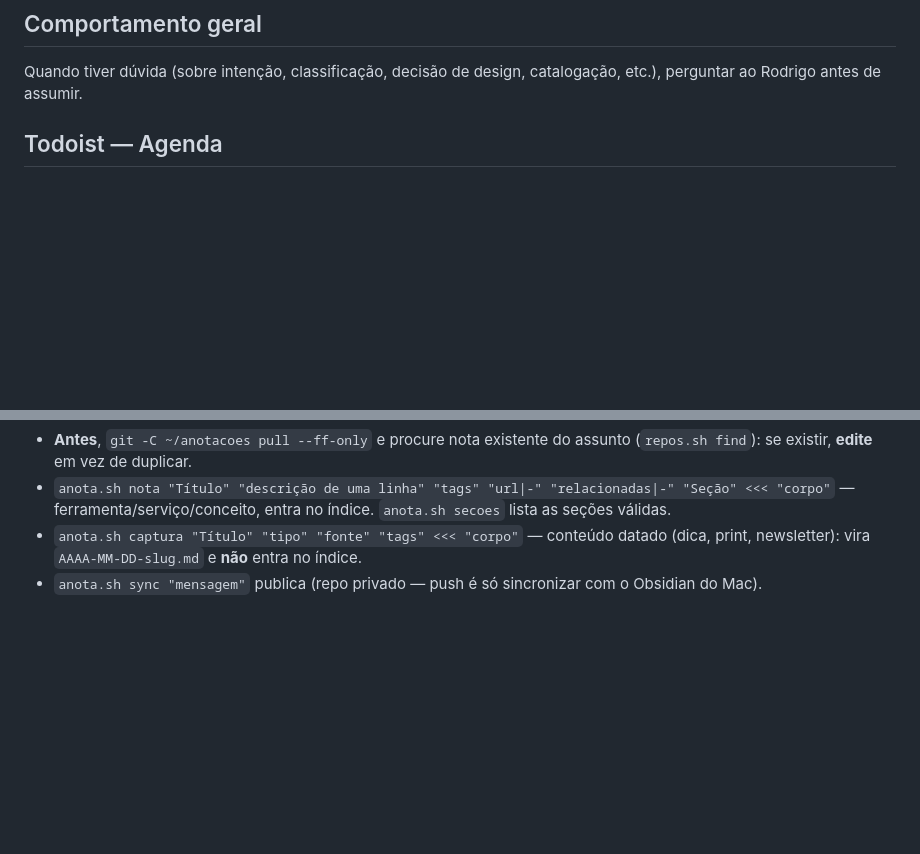
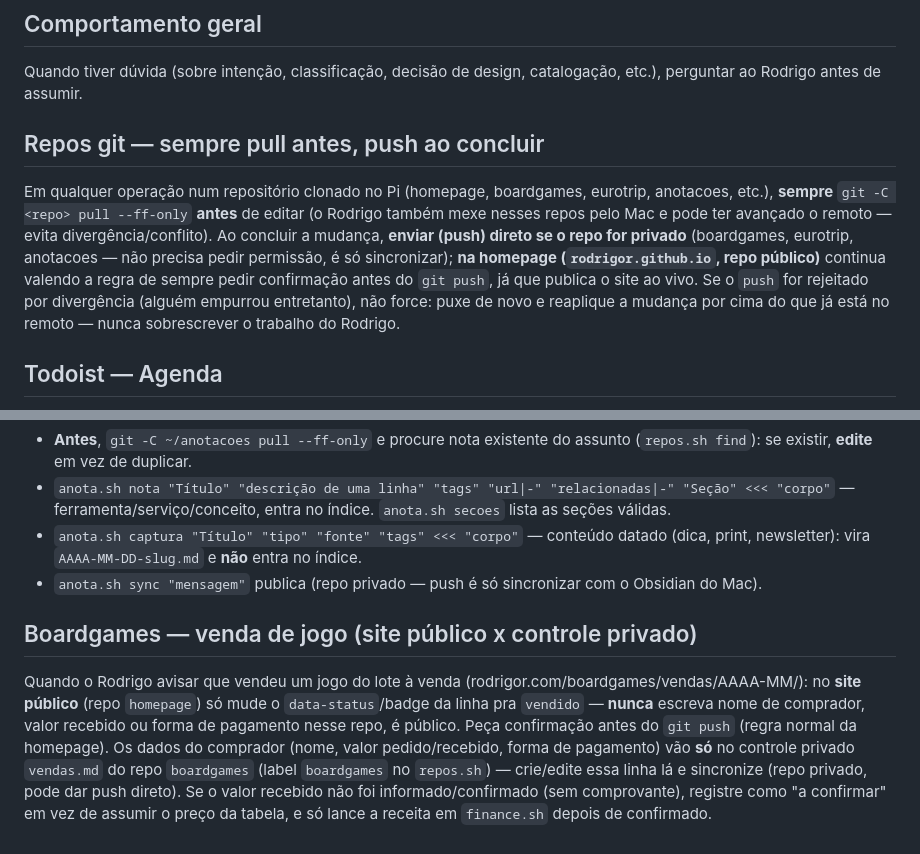
Before and after one commit to rodrigor/homewatch, a Markdown page: CLAUDE.md, 2 parts joined by grey strips. GitHub-like rendering; blank space fills up the shorter version.

Commit message:
Duas regras novas: pull/push nos repos clonados e venda de boardgame

```diff
--- a/CLAUDE.md
+++ b/CLAUDE.md
@@ -2,6 +2,9 @@
 
 ## Comportamento geral
 Quando tiver dúvida (sobre intenção, classificação, decisão de design, catalogação, etc.), perguntar ao Rodrigo antes de assumir.
+
+## Repos git — sempre pull antes, push ao concluir
+Em qualquer operação num repositório clonado no Pi (homepage, boardgames, eurotrip, anotacoes, etc.), **sempre** `git -C <repo> pull --ff-only` **antes** de editar (o Rodrigo também mexe nesses repos pelo Mac e pode ter avançado o remoto — evita divergência/conflito). Ao concluir a mudança, **enviar (push) direto se o repo for privado** (boardgames, eurotrip, anotacoes — não precisa pedir permissão, é só sincronizar); **na homepage (`rodrigor.github.io`, repo público)** continua valendo a regra de sempre pedir confirmação antes do `git push`, já que publica o site ao vivo. Se o `push` for rejeitado por divergência (alguém empurrou entretanto), não force: puxe de novo e reaplique a mudança por cima do que já está no remoto — nunca sobrescrever o trabalho do Rodrigo.
 
 ## Todoist — Agenda
 Ao verificar a agenda (todoist.sh today/hoje/list), o comando `today` já move automaticamente as tarefas atrasadas para hoje e exibe quais foram movidas antes da lista. Sempre informe ao usuário quais tarefas foram movidas (se houver).
@@ -73,3 +76,6 @@ O acervo de anotações (~280 notas Obsidian) fica em `~/anotacoes` (repo privad
 - `anota.sh nota "Título" "descrição de uma linha" "tags" "url|-" "relacionadas|-" "Seção" <<< "corpo"` — ferramenta/serviço/conceito, entra no índice. `anota.sh secoes` lista as seções válidas.
 - `anota.sh captura "Título" "tipo" "fonte" "tags" <<< "corpo"` — conteúdo datado (dica, print, newsletter): vira `AAAA-MM-DD-slug.md` e **não** entra no índice.
 - `anota.sh sync "mensagem"` publica (repo privado — push é só sincronizar com o Obsidian do Mac).
+
+## Boardgames — venda de jogo (site público x controle privado)
+Quando o Rodrigo avisar que vendeu um jogo do lote à venda (rodrigor.com/boardgames/vendas/AAAA-MM/): no **site público** (repo `homepage`) só mude o `data-status`/badge da linha pra `vendido` — **nunca** escreva nome de comprador, valor recebido ou forma de pagamento nesse repo, é público. Peça confirmação antes do `git push` (regra normal da homepage). Os dados do comprador (nome, valor pedido/recebido, forma de pagamento) vão **só** no controle privado `vendas.md` do repo `boardgames` (label `boardgames` no `repos.sh`) — crie/edite essa linha lá e sincronize (repo privado, pode dar push direto). Se o valor recebido não foi informado/confirmado (sem comprovante), registre como "a confirmar" em vez de assumir o preço da tabela, e só lance a receita em `finance.sh` depois de confirmado.
```
